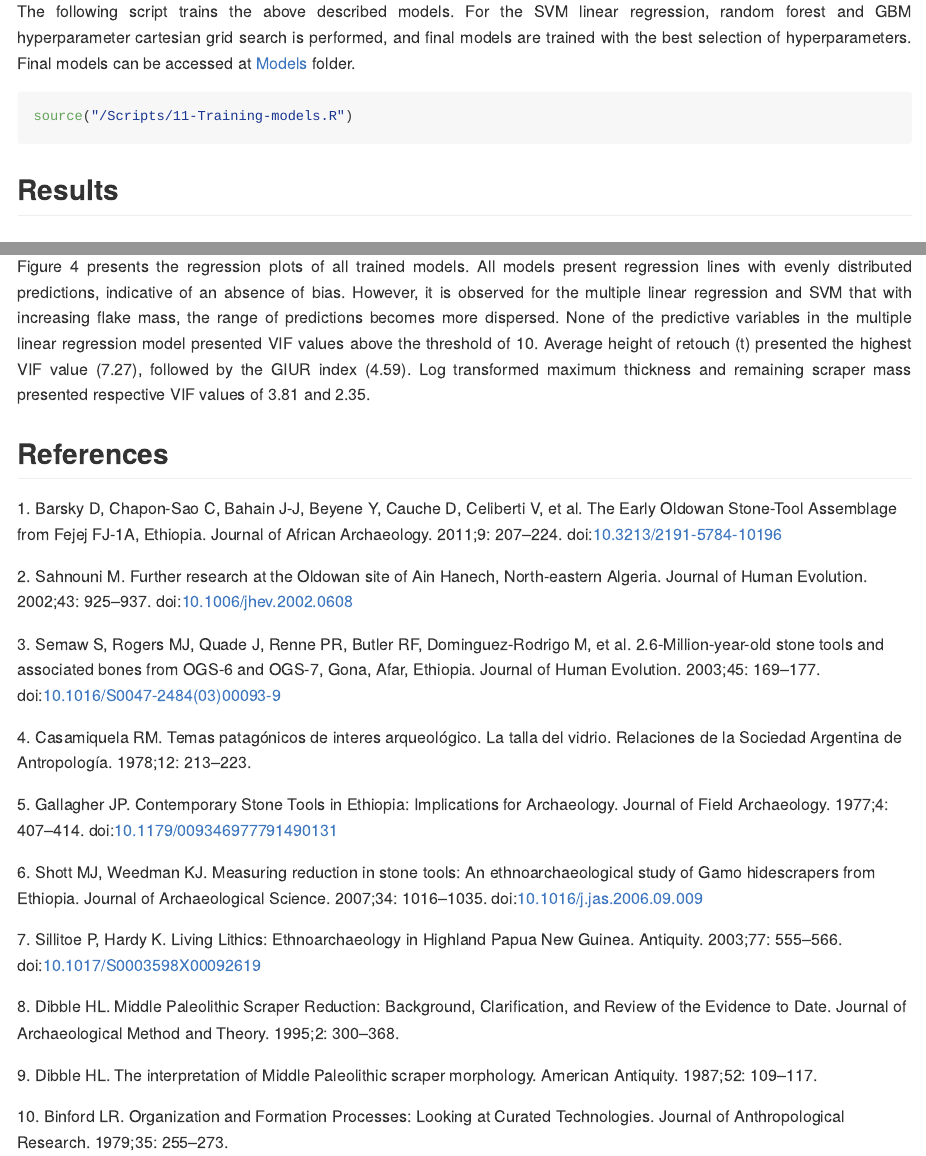
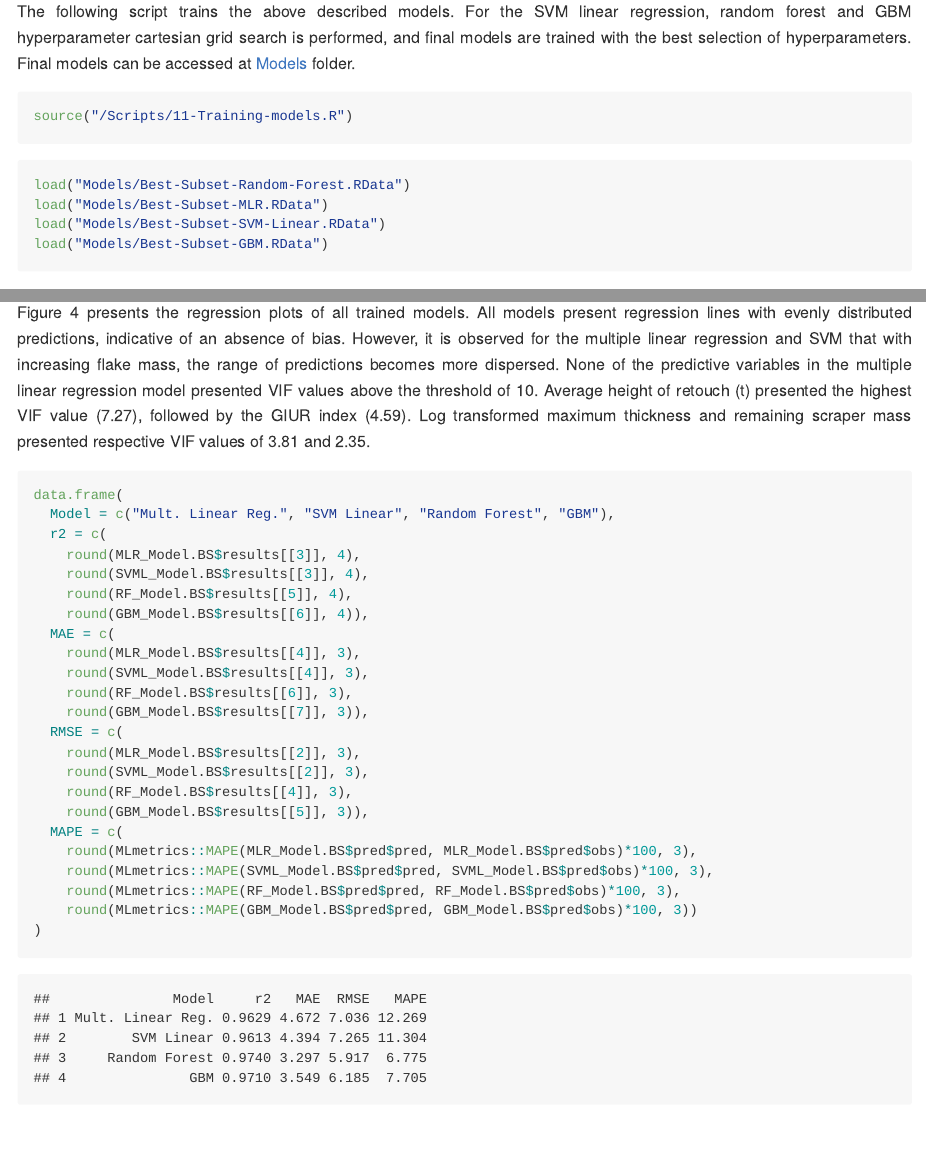
Before and after one commit to GuillermoBustosPerez/Scraper-Original-Mass, an R Markdown document (Report/Report.Rmd): the page in a window 1100 px wide, from 8230 px down, and a second part further down, joined at a grey line. The pictures show the output file Report/Report.md that the author committed with the source, drawn offline in the style of GitHub.

Commit message:
model performance

````diff
--- a/Report/Report.Rmd
+++ b/Report/Report.Rmd
@@ -163,6 +163,12 @@ The following script trains the above described models. For the SVM linear regre
 source("/Scripts/11-Training-models.R")
 ```
 
+```{r}
+load("Models/Best-Subset-Random-Forest.RData")
+load("Models/Best-Subset-MLR.RData")
+load("Models/Best-Subset-SVM-Linear.RData")
+load("Models/Best-Subset-GBM.RData")
+```
 
 
 ## **Results**
@@ -229,6 +235,33 @@ Table 2 presents performance metrics of each of the regression models for predic
 
 Figure 4 presents the regression plots of all trained models. All models present regression lines with evenly distributed predictions, indicative of an absence of bias. However, it is observed for the multiple linear regression and SVM that with increasing flake mass, the range of predictions becomes more dispersed. None of the predictive variables in the multiple linear regression model presented VIF values above the threshold of 10. Average height of retouch (t) presented the highest VIF value (7.27), followed by the GIUR index (4.59). Log transformed maximum thickness and remaining scraper mass presented respective VIF values of 3.81 and 2.35.
 
+```{r models-metrics}
+data.frame(
+  Model = c("Mult. Linear Reg.", "SVM Linear", "Random Forest", "GBM"),
+  r2 = c(
+    round(MLR_Model.BS$results[[3]], 4),
+    round(SVML_Model.BS$results[[3]], 4),
+    round(RF_Model.BS$results[[5]], 4),
+    round(GBM_Model.BS$results[[6]], 4)),
+  MAE = c(
+    round(MLR_Model.BS$results[[4]], 3),
+    round(SVML_Model.BS$results[[4]], 3),
+    round(RF_Model.BS$results[[6]], 3),
+    round(GBM_Model.BS$results[[7]], 3)),
+  RMSE = c(
+    round(MLR_Model.BS$results[[2]], 3),
+    round(SVML_Model.BS$results[[2]], 3),
+    round(RF_Model.BS$results[[4]], 3),
+    round(GBM_Model.BS$results[[5]], 3)),
+  MAPE = c(
+    round(MLmetrics::MAPE(MLR_Model.BS$pred$pred, MLR_Model.BS$pred$obs)*100, 3),
+    round(MLmetrics::MAPE(SVML_Model.BS$pred$pred, SVML_Model.BS$pred$obs)*100, 3),
+    round(MLmetrics::MAPE(RF_Model.BS$pred$pred, RF_Model.BS$pred$obs)*100, 3),
+    round(MLmetrics::MAPE(GBM_Model.BS$pred$pred, GBM_Model.BS$pred$obs)*100, 3))
+)
+```
+
+
 
 ## **References**
 
````
Also changed, not shown: Report/Report.md.
